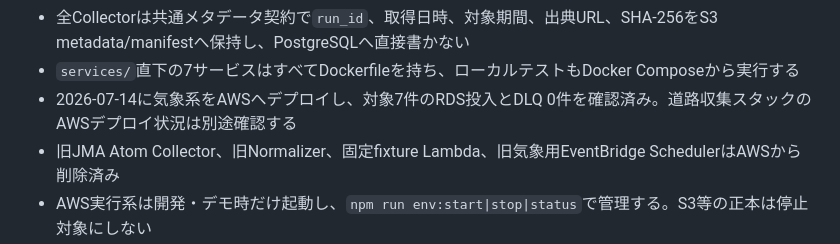
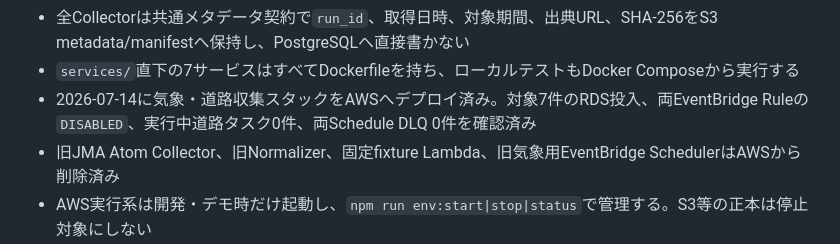
Before and after one commit to Aquarius0715/yukisaki-center, a Markdown page: AGENTS.md, the part around the change. Rendered like a GitHub page.

```diff
--- a/AGENTS.md
+++ b/AGENTS.md
@@ -22,7 +22,7 @@
 - Weatherと道路はEventBridge Ruleを共通の入口とし、両Ruleはデプロイ時に`DISABLED`。`env:start|stop|status`でまとめて管理する
 - 全Collectorは共通メタデータ契約で`run_id`、取得日時、対象期間、出典URL、SHA-256をS3 metadata/manifestへ保持し、PostgreSQLへ直接書かない
 - `services/`直下の7サービスはすべてDockerfileを持ち、ローカルテストもDocker Composeから実行する
-- 2026-07-14に気象系をAWSへデプロイし、対象7件のRDS投入とDLQ 0件を確認済み。道路収集スタックのAWSデプロイ状況は別途確認する
+- 2026-07-14に気象・道路収集スタックをAWSへデプロイ済み。対象7件のRDS投入、両EventBridge Ruleの`DISABLED`、実行中道路タスク0件、両Schedule DLQ 0件を確認済み
 - 旧JMA Atom Collector、旧Normalizer、固定fixture Lambda、旧気象用EventBridge SchedulerはAWSから削除済み
 - AWS実行系は開発・デモ時だけ起動し、`npm run env:start|stop|status`で管理する。S3等の正本は停止対象にしない
 
```
Also changed, not shown: CLAUDE.md (+1 -1 lines), 1 other file.
